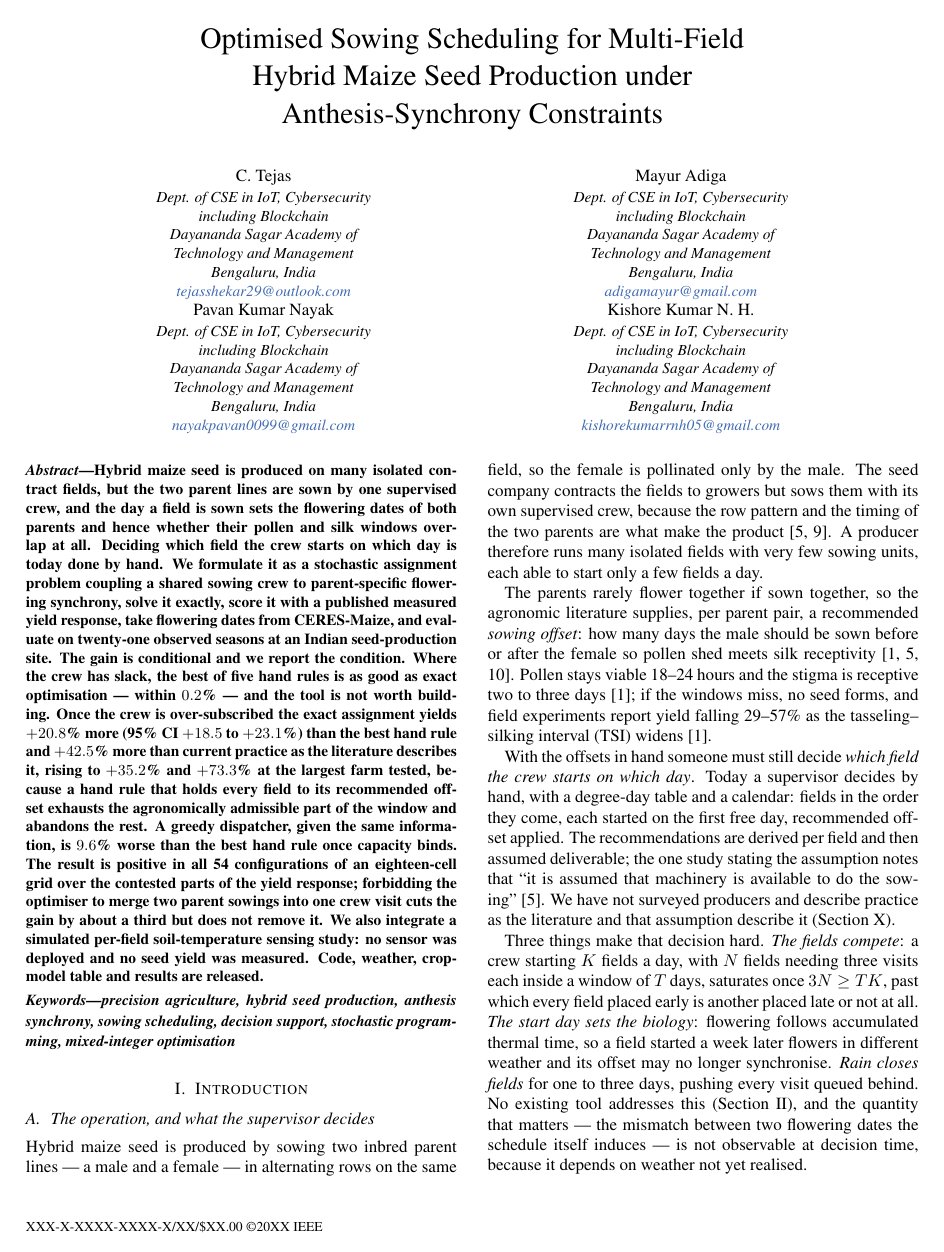
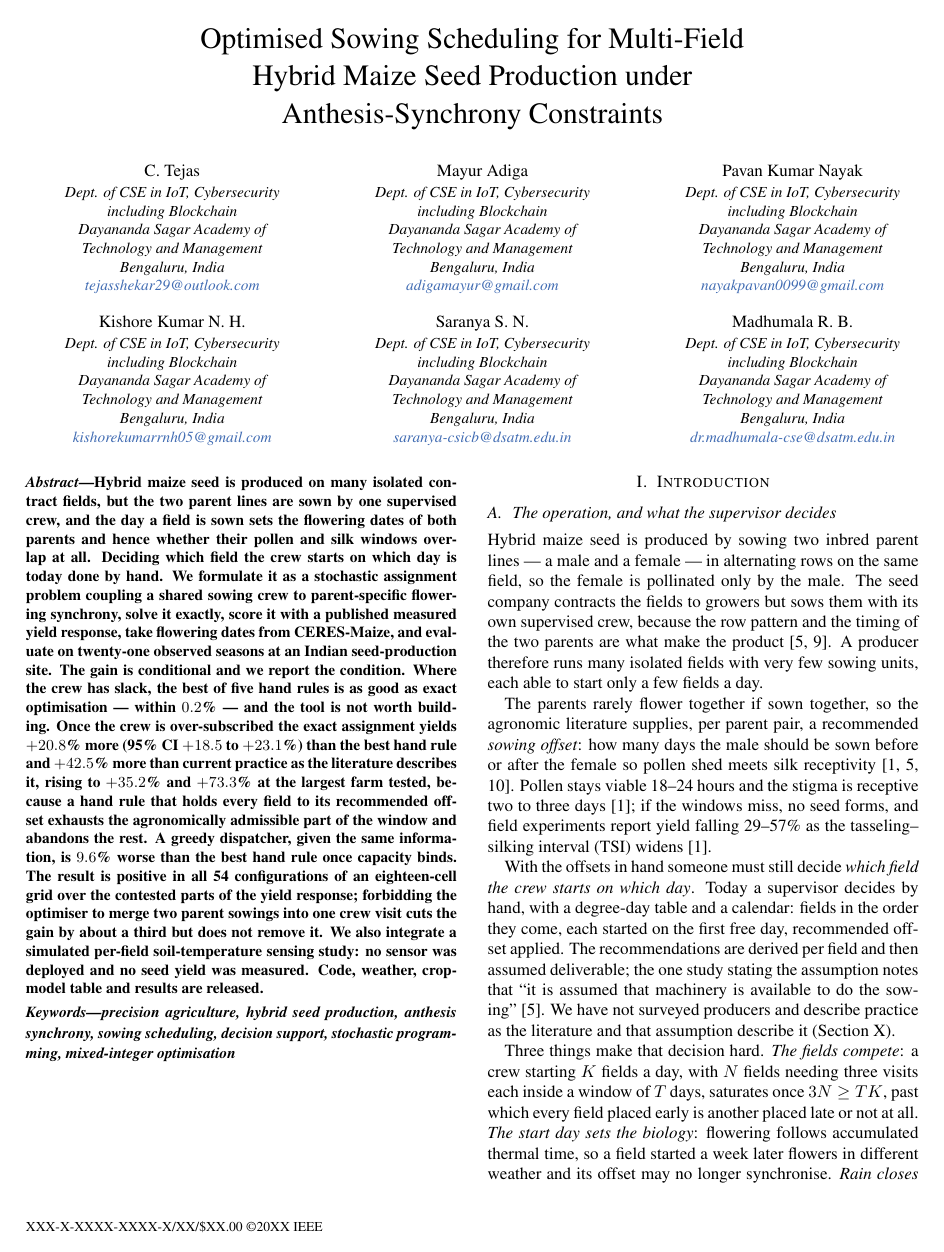
Before and after one commit to Kishore-Gumu2no/Multi-Field-Hybrid-Maize-Seed-Production, a LaTeX paper (paper/paper_v4.tex): page 1 of 9. Compiled offline with pdfLaTeX.

Commit message:
Add Saranya S. N. and Madhumala R. B. as authors
Author block moves from a 2x2 to a 3x2 grid, which is the arrangement the
reference paper uses for six authors. Both new blocks carry the same
department, institution and city as the existing four, with their dsatm.edu.in
addresses as mailto links.

Order preserved: the two new authors are appended after the existing four,
matching the convention in the group's other paper where the faculty entries
come last.

The grid is now built from a full-width minipage with \hfill between blocks
rather than a tabular nested inside article's own author wrapper. Measured
ink runs x=97..1157 px at 150 dpi against margins at 93 and 1182, so the
block sits inside the text area; the remaining overfull warning is TeX
measuring a box it then centres, not visible overflow.

LICENSE copyright line updated to all six.

9 pages, 0 errors, 0 undefined references, 23/23 checks, 200 tests.

Co-Authored-By: Claude Opus 5 <noreply@anthropic.com>
Claude-Session: https://claude.ai/code/session_01KjYtzQsEMkoDEFsabcrC4g

```diff
--- a/paper/paper_v4.tex
+++ b/paper/paper_v4.tex
@@ -75,9 +75,9 @@ Hybrid Maize Seed Production under\\
 Anthesis-Synchrony Constraints}
 
 % Author block in the IEEE conference template form: one block per author,
-% name / department / institution / city, country / email, set as a 2x2 grid.
+% name / department / institution / city, country / email, set as a 3x2 grid.
 \newcommand{\authblock}[2]{%
-  \begin{minipage}[t]{0.44\textwidth}\centering
+  \begin{minipage}[t]{0.305\textwidth}\centering
   \normalsize #1\\[1pt]
   \itshape\small Dept. of CSE in IoT, Cybersecurity\\
   \itshape\small including Blockchain\\
@@ -88,9 +88,7 @@ Anthesis-Synchrony Constraints}
   \end{minipage}}
 
 \author{%
-  \begin{tabular}{@{}c@{\hspace{1.2em}}c@{}}
-  \authblock{C. Tejas}{tejasshekar29@outlook.com} &
-  \authblock{Mayur Adiga}{adigamayur@gmail.com} \\[12pt]
-  \authblock{Pavan Kumar Nayak}{nayakpavan0099@gmail.com} &
-  \authblock{Kishore Kumar N.~H.}{kishorekumarrnh05@gmail.com}
-  \end{tabular}}
+  \begin{minipage}{\textwidth}\centering
+  \authblock{C. Tejas}{tejasshekar29@outlook.com}\hfill
+  \authblock{Mayur Adiga}{adigamayur@gmail.com}\hfill
+  \authblock{Pavan Kumar Nayak}{nayakpavan0099@gmail.com}\\[12pt]
@@ -97,3 +98,4 @@ Anthesis-Synchrony Constraints}
+  \end{minipage}}
 
 \date{}
 
```
Also changed, not shown: paper/paper_v4.pdf, paper/paper_v4.tex (3 more changed lines), 1 other file.
